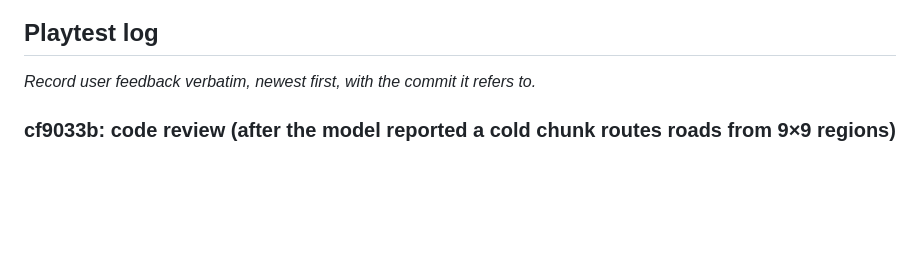
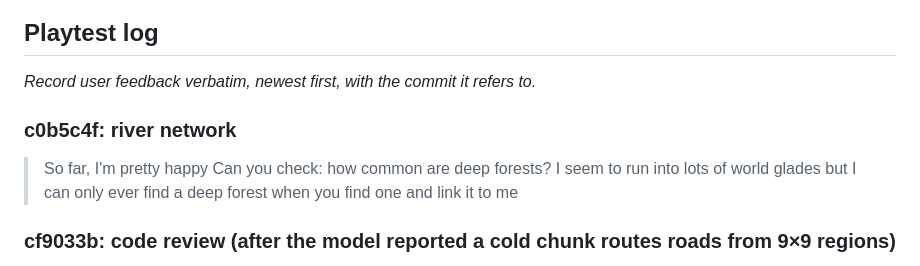
Before and after one commit to SamuelDavis/nostalgia-rl, a Markdown page: docs/phases/01-worldgen.md, the part around the change. GitHub-like rendering; blank space fills up the shorter version.

Commit message:
docs: log river playtest feedback
Co-Authored-By: Claude Opus 5.5 <noreply@anthropic.com>

```diff
--- a/docs/phases/01-worldgen.md
+++ b/docs/phases/01-worldgen.md
@@ -31,6 +31,11 @@ Judged in this phase: feel of the turn clock, readability of height, biome and t
 ## Playtest log
 
 _Record user feedback verbatim, newest first, with the commit it refers to._
+
+### c0b5c4f: river network
+
+> So far, I'm pretty happy
+> Can you check: how common are deep forests? I seem to run into lots of world glades but I can only ever find a deep forest when you find one and link it to me
 
 ### cf9033b: code review (after the model reported a cold chunk routes roads from 9×9 regions)
 
```
